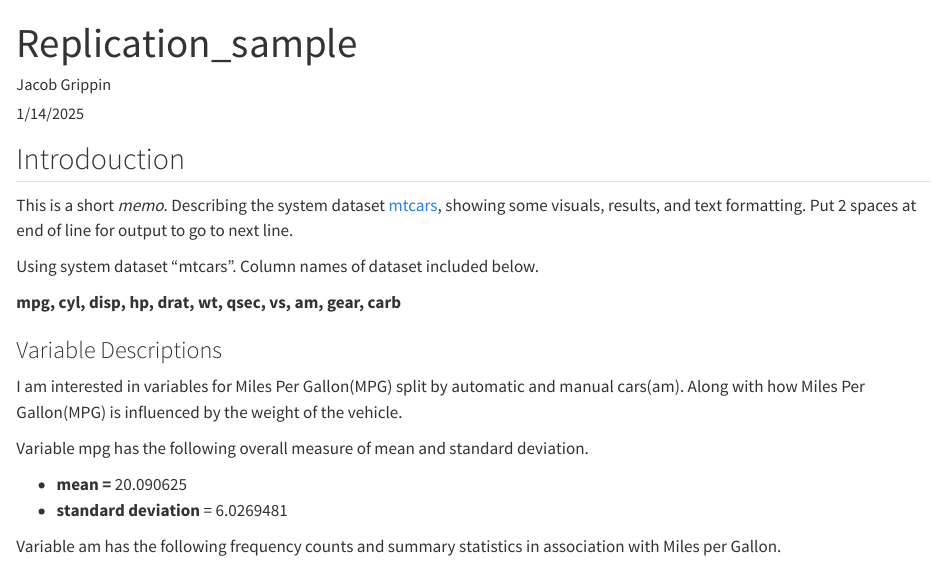
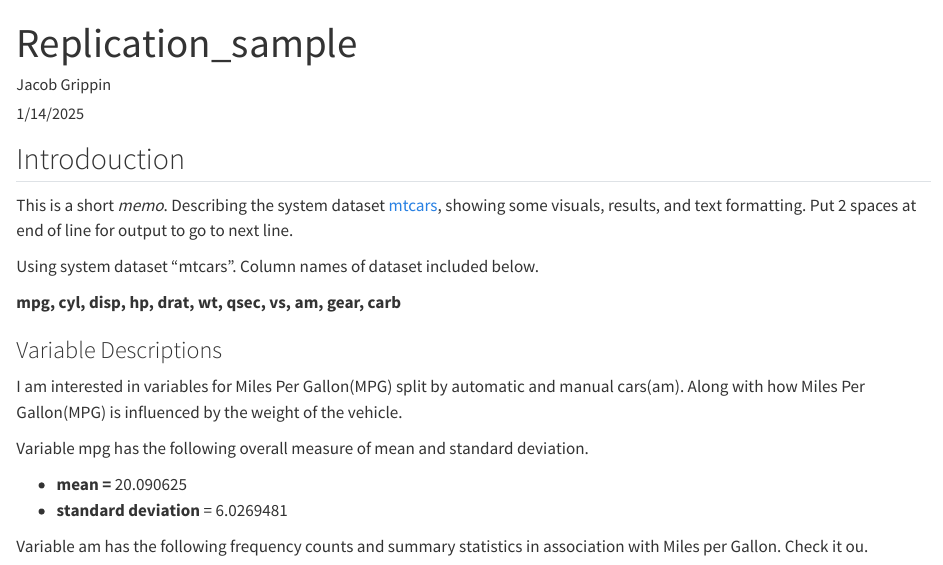
Before and after one commit to jgrips9/gitmac, a Quarto document (code/RQuarto_example.qmd): the page in a window 1100 px wide, from its top. Rendered offline with R 4.5, knitr and Pandoc in place of Quarto, with nearby package versions; some code elsewhere in the file could not run offline; long lines of code are wrapped.

Commit message:
Adjusted code file.

```diff
--- a/code/RQuarto_example.qmd
+++ b/code/RQuarto_example.qmd
@@ -50,7 +50,7 @@ Variable `r names[1]` has the following overall measure of mean and standard dev
 * **mean =** `r mean(mtcars$mpg)`
 * **standard deviation** = `r sd(mtcars$mpg)`
 
-Variable `r names[9]` has the following frequency counts and summary statistics in association with Miles per Gallon.
+Variable `r names[9]` has the following frequency counts and summary statistics in association with Miles per Gallon. Check it ou.
 
 `r changend`
 
```
